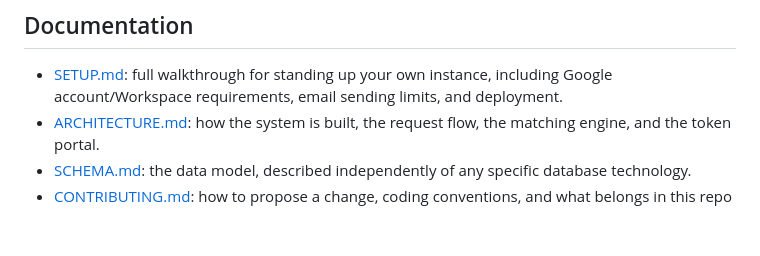
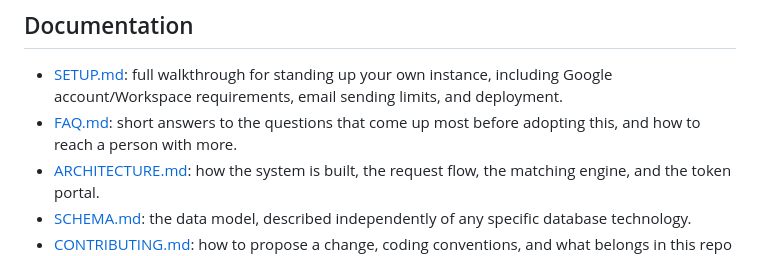
Before and after one commit to evanqua/lgdme, a Markdown page: README.md, the part around the change. Drawn GitHub-style; blank space fills up the shorter version.

Commit message:
Add FAQ.md
Short answers to the questions that come up most before adopting
this, including an honest note on IRB/outcome-data status, and a
direct contact for anything not covered.

```diff
--- a/README.md
+++ b/README.md
@@ -28,6 +28,7 @@ This is a real, live deployment serving the Bay Area, not a demo environment. It
 ## Documentation
 
 - [SETUP.md](SETUP.md): full walkthrough for standing up your own instance, including Google account/Workspace requirements, email sending limits, and deployment.
+- [FAQ.md](FAQ.md): short answers to the questions that come up most before adopting this, and how to reach a person with more.
 - [ARCHITECTURE.md](ARCHITECTURE.md): how the system is built, the request flow, the matching engine, and the token portal.
 - [SCHEMA.md](SCHEMA.md): the data model, described independently of any specific database technology.
 - [CONTRIBUTING.md](CONTRIBUTING.md): how to propose a change, coding conventions, and what belongs in this repo versus a downstream fork.
```
Also changed, not shown: FAQ.md (added, +47 -0 lines).
